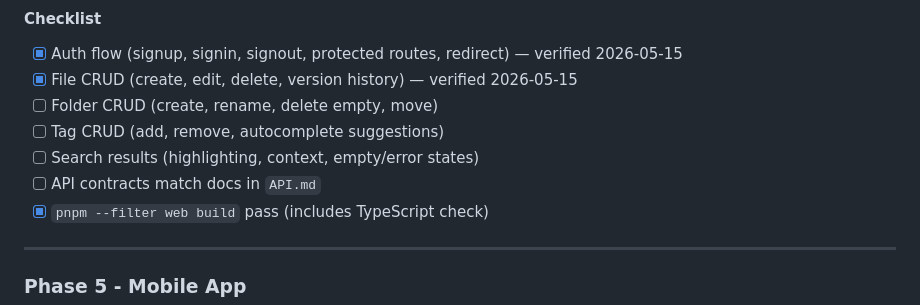
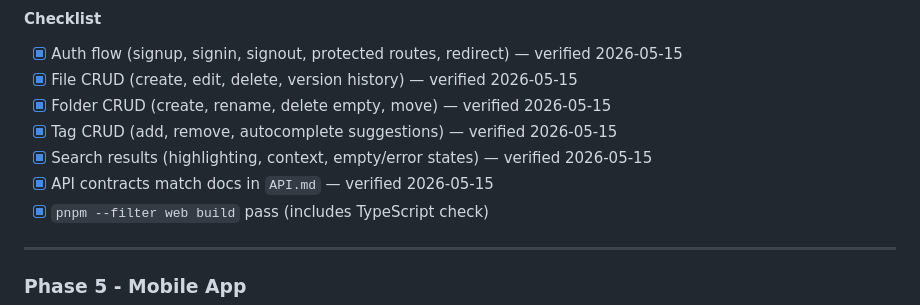
Before and after one commit to dcoric/redstone, a Markdown page: PLAN.md, the part around the change. GitHub-like rendering.

Commit message:
verify: complete Phase 4.5 checklist (folder CRUD, tag CRUD, search, API contracts)

```diff
--- a/PLAN.md
+++ b/PLAN.md
@@ -167,10 +167,10 @@ Goal: confirm all web and API behaviors are stable before starting mobile.
 #### Checklist
 - [x] Auth flow (signup, signin, signout, protected routes, redirect) — verified 2026-05-15
 - [x] File CRUD (create, edit, delete, version history) — verified 2026-05-15
-- [ ] Folder CRUD (create, rename, delete empty, move)
-- [ ] Tag CRUD (add, remove, autocomplete suggestions)
-- [ ] Search results (highlighting, context, empty/error states)
-- [ ] API contracts match docs in `API.md`
+- [x] Folder CRUD (create, rename, delete empty, move) — verified 2026-05-15
+- [x] Tag CRUD (add, remove, autocomplete suggestions) — verified 2026-05-15
+- [x] Search results (highlighting, context, empty/error states) — verified 2026-05-15
+- [x] API contracts match docs in `API.md` — verified 2026-05-15
 - [x] `pnpm --filter web build` pass (includes TypeScript check)
 
 ---
```
